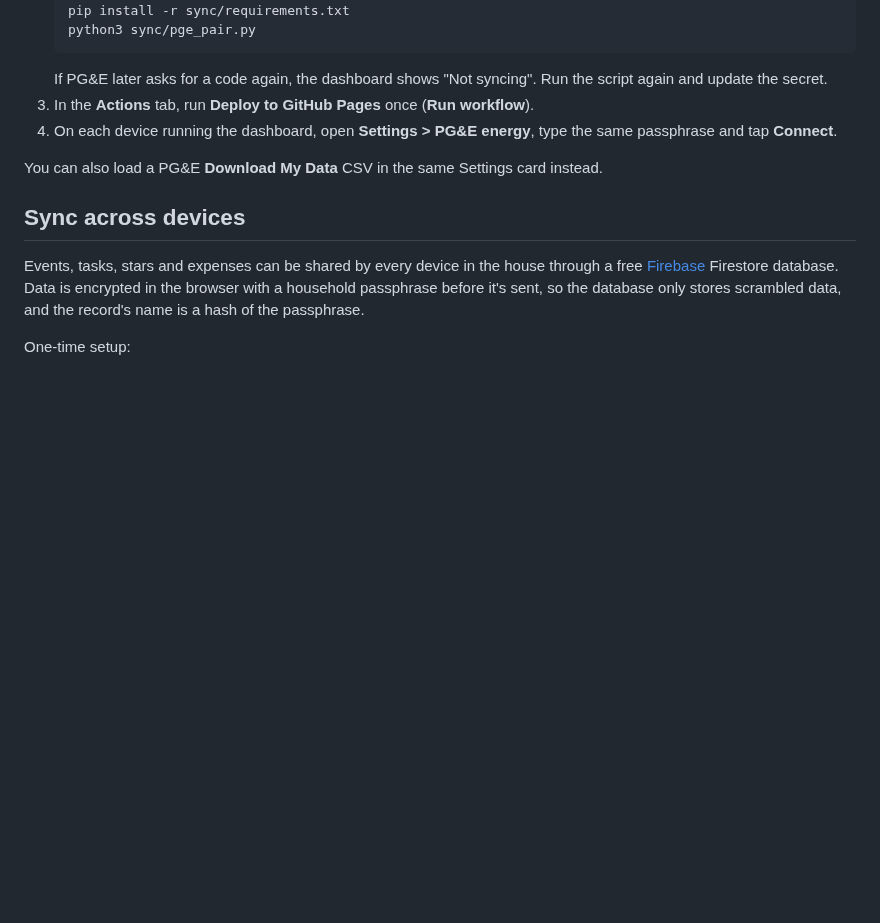
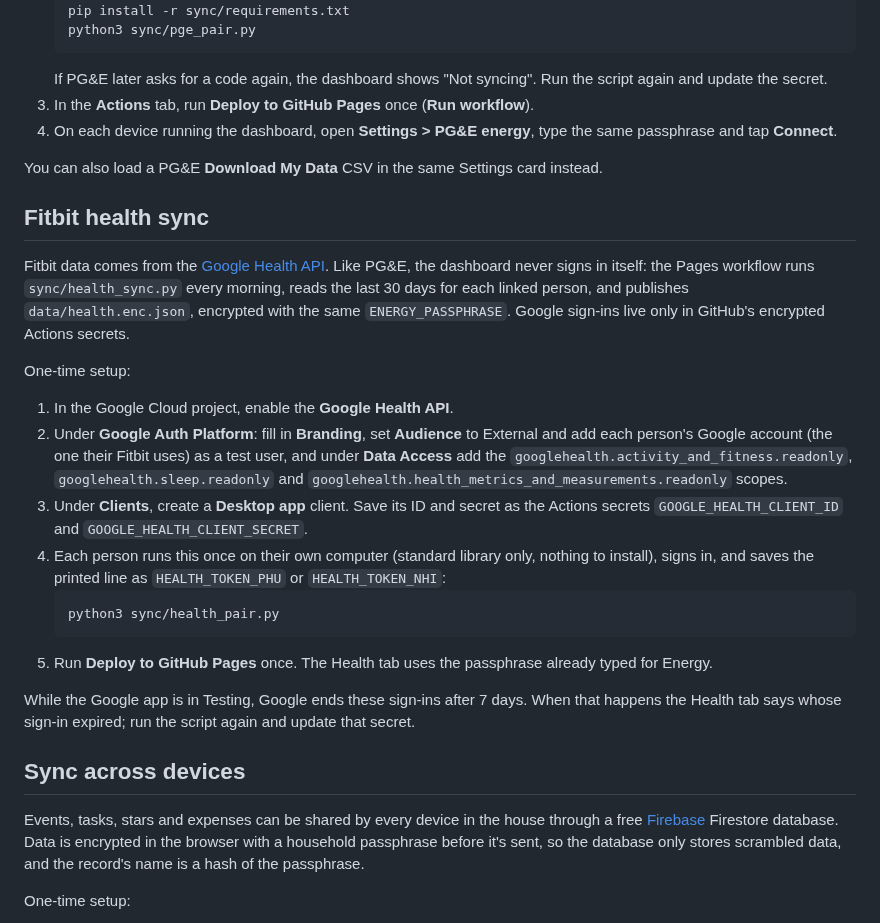
Before and after one commit to phuvu0107/Home-Assistance, a Markdown page: README.md, the part around one of its changes. GitHub-like rendering; blank space fills up the shorter version.

````diff
--- a/README.md
+++ b/README.md
@@ -91,6 +96,23 @@ One-time setup:
 
 You can also load a PG&E **Download My Data** CSV in the same Settings card instead.
 
+## Fitbit health sync
+
+Fitbit data comes from the [Google Health API](https://developers.google.com/health). Like PG&E, the dashboard never signs in itself: the Pages workflow runs `sync/health_sync.py` every morning, reads the last 30 days for each linked person, and publishes `data/health.enc.json`, encrypted with the same `ENERGY_PASSPHRASE`. Google sign-ins live only in GitHub's encrypted Actions secrets.
+
+One-time setup:
+
+1. In the Google Cloud project, enable the **Google Health API**.
+2. Under **Google Auth Platform**: fill in **Branding**, set **Audience** to External and add each person's Google account (the one their Fitbit uses) as a test user, and under **Data Access** add the `googlehealth.activity_and_fitness.readonly`, `googlehealth.sleep.readonly` and `googlehealth.health_metrics_and_measurements.readonly` scopes.
+3. Under **Clients**, create a **Desktop app** client. Save its ID and secret as the Actions secrets `GOOGLE_HEALTH_CLIENT_ID` and `GOOGLE_HEALTH_CLIENT_SECRET`.
+4. Each person runs this once on their own computer (standard library only, nothing to install), signs in, and saves the printed line as `HEALTH_TOKEN_PHU` or `HEALTH_TOKEN_NHI`:
+   ```sh
+   python3 sync/health_pair.py
+   ```
+5. Run **Deploy to GitHub Pages** once. The Health tab uses the passphrase already typed for Energy.
+
+While the Google app is in Testing, Google ends these sign-ins after 7 days. When that happens the Health tab says whose sign-in expired; run the script again and update that secret.
+
 ## Sync across devices
 
 Events, tasks, stars and expenses can be shared by every device in the house through a free [Firebase](https://firebase.google.com) Firestore database. Data is encrypted in the browser with a household passphrase before it's sent, so the database only stores scrambled data, and the record's name is a hash of the passphrase.
````
Also changed, not shown: other parts of README.md (+6 -1 lines), docs/screenshots/health.png (added), 8 other files.
